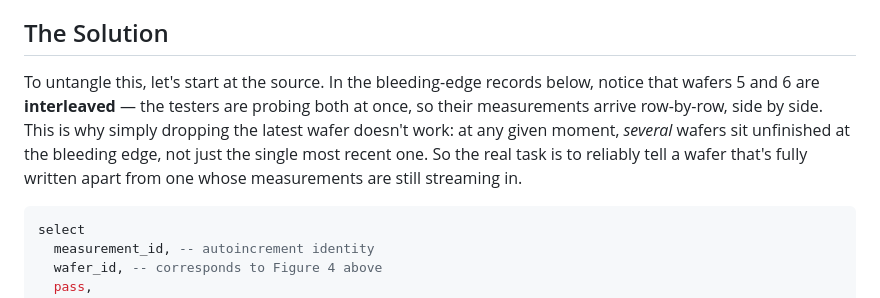
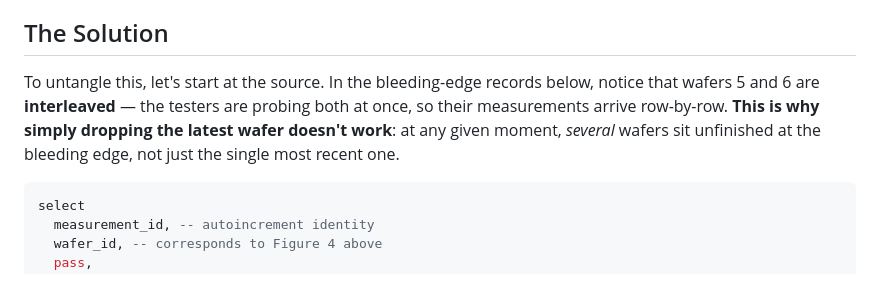
Before and after one commit to sccmckenzie/spatial-measurements, a Markdown page: CASESTUDY.md, the part around the change. GitHub-like rendering.

````diff
--- a/CASESTUDY.md
+++ b/CASESTUDY.md
@@ -74,7 +74,7 @@ Some important observations:
 
 ## The Solution
 
-To untangle this, let's start at the source. In the bleeding-edge records below, notice that wafers 5 and 6 are **interleaved** — the testers are probing both at once, so their measurements arrive row-by-row, side by side. This is why simply dropping the latest wafer doesn't work: at any given moment, *several* wafers sit unfinished at the bleeding edge, not just the single most recent one. So the real task is to reliably tell a wafer that's fully written apart from one whose measurements are still streaming in.
+To untangle this, let's start at the source. In the bleeding-edge records below, notice that wafers 5 and 6 are **interleaved** — the testers are probing both at once, so their measurements arrive row-by-row. **This is why simply dropping the latest wafer doesn't work**: at any given moment, *several* wafers sit unfinished at the bleeding edge, not just the single most recent one.
 
 ```sql
 select
````
